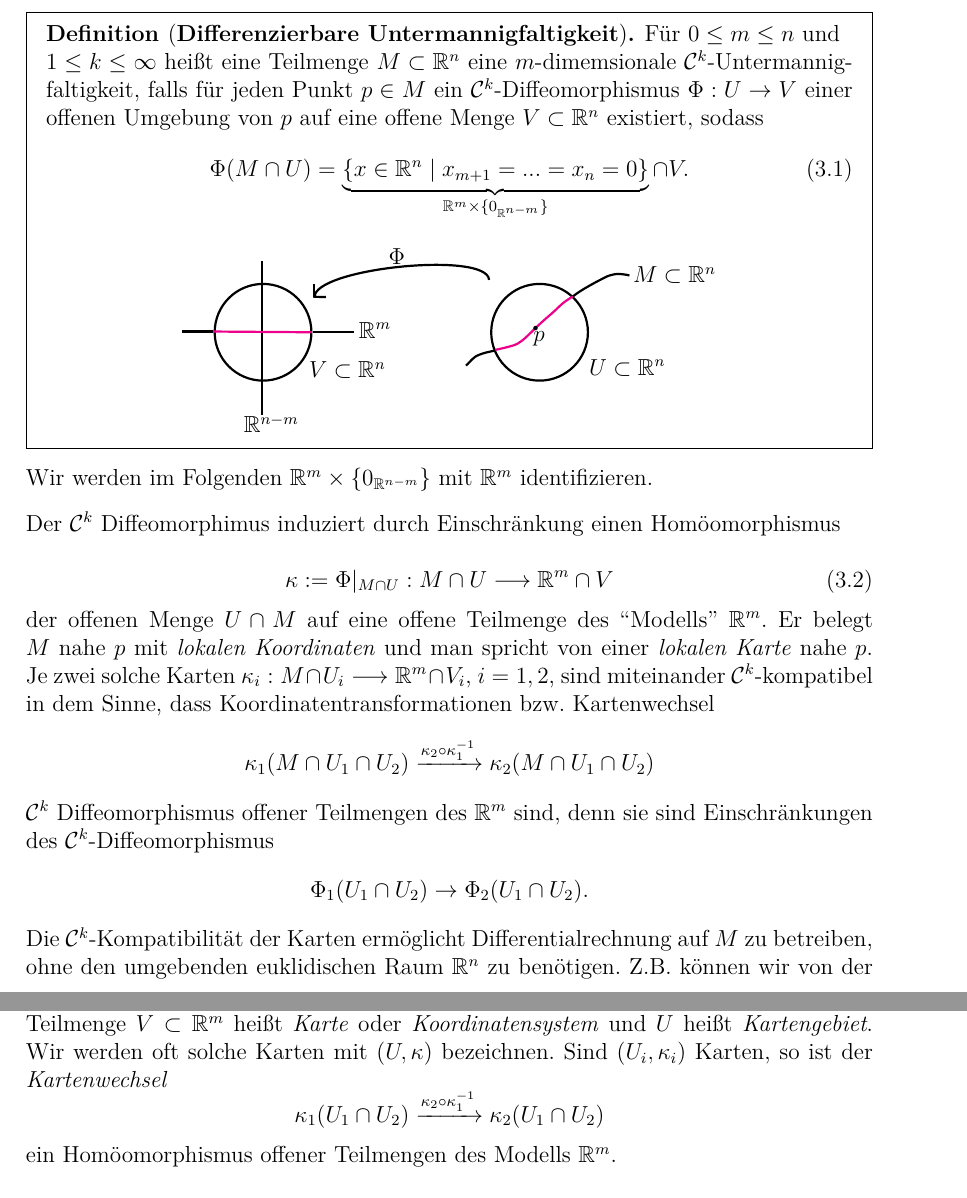
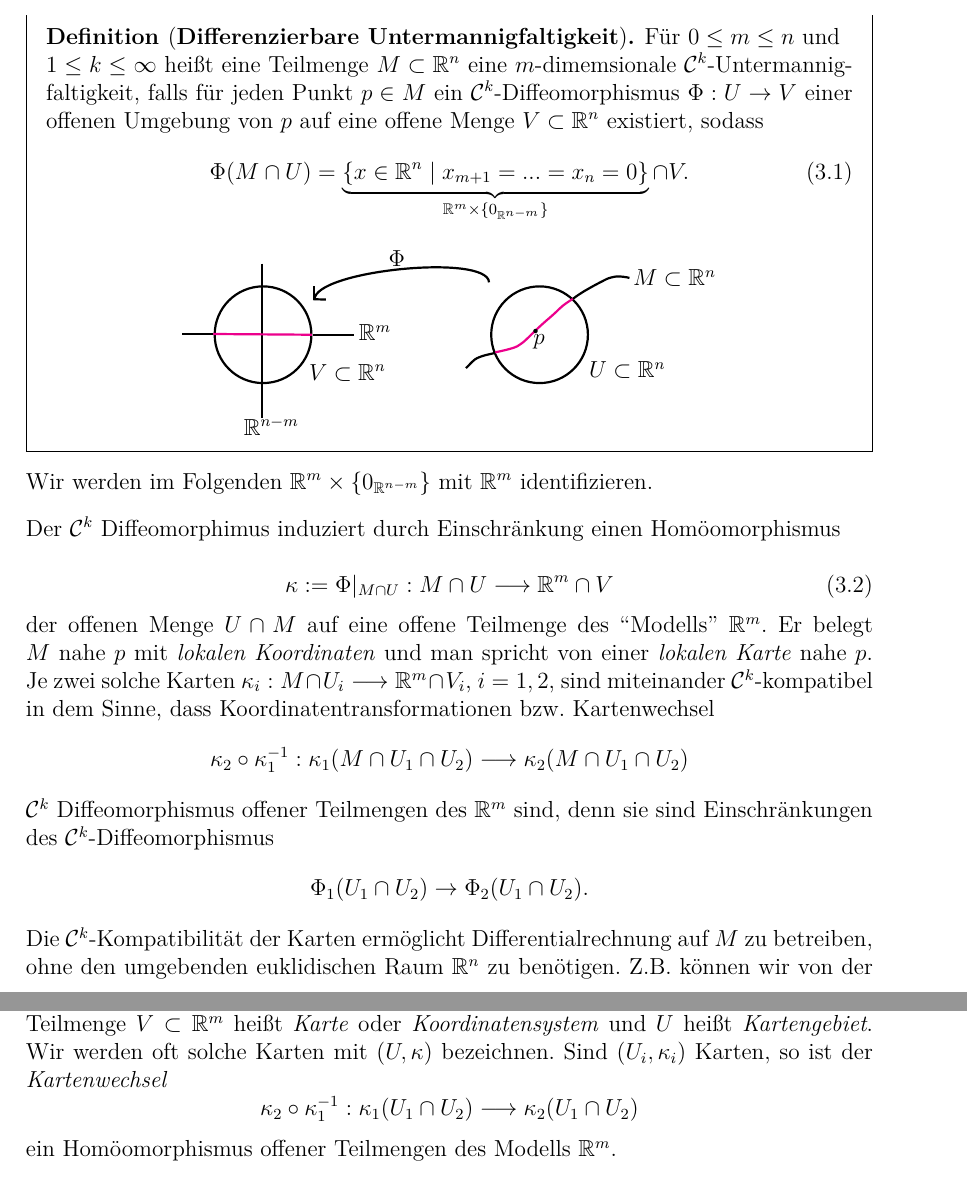
Before and after one commit to mtang-hash/Ana3_Mitschrift, a LaTeX document (Ana3Mitschrift.tex): two parts of pages 78 and 79 of 80, joined at a grey line, cut so that both start at the same text. Compiled offline with LaTeX, dvips and Ghostscript.

Commit message:
Layout Update

```diff
--- a/Ana3Mitschrift.tex
+++ b/Ana3Mitschrift.tex
@@ -3194,7 +3194,7 @@ Der $\mathcal{C}^k$ Diffeomorphimus induziert durch Einschränkung einen Homöom
 \kappa:= \Phi|_{M\cap U}:M\cap U\longrightarrow \R^m \cap V
 \end{equation}
 der offenen Menge $U\cap M$  auf eine offene Teilmenge des ``Modells'' $\R^m$. Er belegt $M$ nahe $p$ mit \emph{lokalen Koordinaten} und man spricht von einer \emph{lokalen Karte} nahe $p$. \linebreak Je zwei solche Karten $\kappa_i:M\cap U_i \longrightarrow \R^m\cap V_i$, $i=1,2$, sind miteinander $\mathcal{C}^k$-kompatibel in dem Sinne, dass Koordinatentransformationen bzw. Kartenwechsel
-$$\kappa_1(M\cap U_1\cap U_2) \xrightarrow[]{\kappa_2 \circ \kappa_1^{-1}}  \kappa_2 (M\cap U_1\cap U_2)$$
+$$\kappa_2 \circ \kappa_1^{-1}:\kappa_1(M\cap U_1\cap U_2) \longrightarrow \kappa_2 (M\cap U_1\cap U_2)$$
 $\mathcal{C}^k$ Diffeomorphismus offener Teilmengen des $\R^m$ sind, denn sie sind Einschränkungen des $\mathcal{C}^k$-Diffeomorphismus $$\Phi_1(U_1\cap U_2)\to \Phi_2(U_1\cap U_2).$$ Die $\mathcal{C}^k$-Kompatibilität der Karten ermöglicht Differentialrechnung auf $M$ zu betreiben, ohne den umgebenden euklidischen Raum $\R^n$ zu benötigen. Z.B. können wir von der bis zu $k$-fachen Differenzierbarkeit der nur auf $M$ definierten Funktion $f:M\to \R$ sprechen: $f$ heißt in $p$ \emph{$l$-fach differenzierbar} für $1\leq l \leq k$, wenn für eine Karte $\kappa$ in $p$ ihre auf einer offenen Menge in $\R^m$ definierte lokale Koordinatendarstellung $f\circ \kappa^{-1}$  im Punkt $\kappa(p)$ $l$-fach differenzierbar ist. Dies ist unabhängig von der Karte. Denn ist $\widetilde{\kappa}$ eine weitere Karte in $p$, so gilt
 $$ f \circ \widetilde{\kappa}^{-1} = f \circ \kappa^{-1} \circ \underbrace{(\kappa \circ \widetilde{\kappa}^{-1})}_{\mathcal{C}^k\te{-Diffeo}}$$
 nahe $\widetilde{\kappa}(p)$, und $f\circ \widetilde{\kappa}^{-1}$ ist genau dann $l$-fach differenzierbar in $\widetilde{\kappa}(p)$, wenn $f\circ \kappa^{-1}$ $l$-fach differenzierbar ist in $\kappa(p)$. Höhere als $k$-fache Differenzierbarkeit kann nicht sinnvoll definiert werden.\\
@@ -3207,7 +3207,7 @@ Ein topologischer Raum $X$ heißt $m$-dim lokal euklidisch, falls jeder Punkt ei
 \end{mdframed}
 \end{definition}
 Ein Homöomorphismus $\kappa:U\to V$ einer offenen Teilmenge $U\subset X$ auf eine offene Teilmenge $V\subset \R^m$ heißt \emph{Karte} oder \emph{Koordinatensystem} und $U$ heißt \emph{Kartengebiet}. Wir werden oft solche Karten mit $(U,\kappa)$ bezeichnen. Sind $(U_i,\kappa_i)$ Karten, so ist der \emph{Kartenwechsel}
-$$\kappa_1(U_1\cap U_2) \xrightarrow{\kappa_2\circ \kappa_1^{-1}} \kappa_2(U_1\cap U_2)$$
+$$\kappa_2\circ \kappa_1^{-1}:\kappa_1(U_1\cap U_2) \longrightarrow \kappa_2(U_1\cap U_2)$$
 ein Homöomorphismus offener Teilmengen des Modells $\R^m$. \\\\
 Ein \textbf{Atlas} ist eine Familie $\AA$ von Karten $(U_i,\kappa_i)_{i\in I}$ die $X$ überdecken, $X= \bigcup\limits_{i \in I}U_i$. Um Differentialrechnung betreiben zu können, verlangen wir dieselbe Verträglichkeit der Karten im Atlas wie sie im Fall der Karten \eqref{karte} differenzierbarer Untermannigfaltigkeit vorliegt. Zwei Karten heißen $\mathcal{C}^k$-\emph{kompatibel}, falls der Kartenwechsel ein $\mathcal{C}^k$-Diffeomorphismus ist. Ein Atlas $\AA$ heißt \emph{$\mathcal{C}^k$-differenzierbar}, falls seine Karten paarweise $\mathcal{C}^k$-kompatibel sind. Jeder Atlas ist in einem eindeutigen \emph{maximalen} $\mathcal{C}^k$-Atlas enthalten, der durch Hinzunahme aller $\mathcal{C}^k$-kompatiblen Karten entsteht.
 
```
Also changed, not shown: Ana3Mitschrift.pdf.
